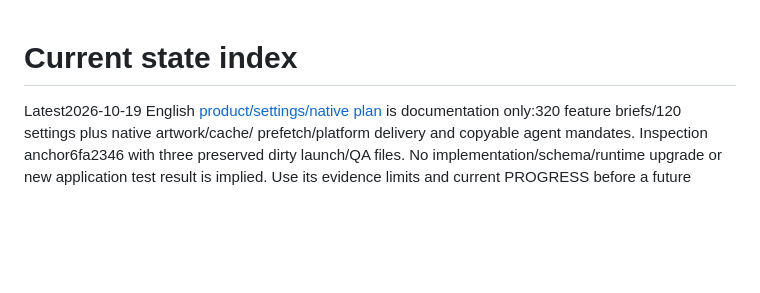
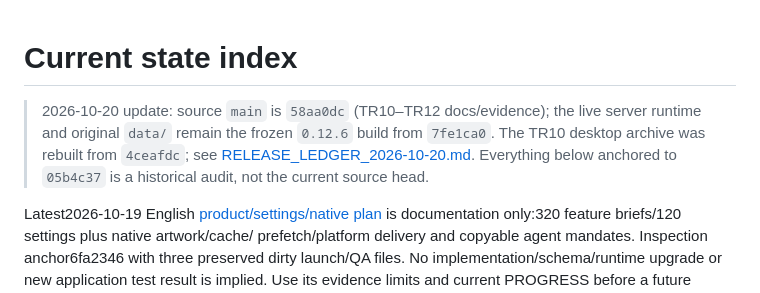
Before and after one commit to Fynth/vela, a Markdown page: docs/CURRENT_STATE.md, the part around the change. GitHub-like rendering; blank space fills up the shorter version.

Commit message:
docs: point platform/current-state at TR10-TR12 ledger

```diff
--- a/docs/CURRENT_STATE.md
+++ b/docs/CURRENT_STATE.md
@@ -1,4 +1,10 @@
 # Current state index
+
+> 2026-10-20 update: source `main` is `58aa0dc` (TR10–TR12 docs/evidence); the live
+> server runtime and original `data/` remain the frozen `0.12.6` build from `7fe1ca0`.
+> The TR10 desktop archive was rebuilt from `4ceafdc`; see
+> [RELEASE_LEDGER_2026-10-20.md](RELEASE_LEDGER_2026-10-20.md). Everything below
+> anchored to `05b4c37` is a historical audit, not the current source head.
 
 Latest2026-10-19 English [product/settings/native plan](PLANS/2026-10-19/PRODUCT_EXPANSION/README.md)
 is documentation only:320 feature briefs/120 settings plus native artwork/cache/
```
Also changed, not shown: docs/PLATFORM_MATRIX.md (+1 -1 lines).
